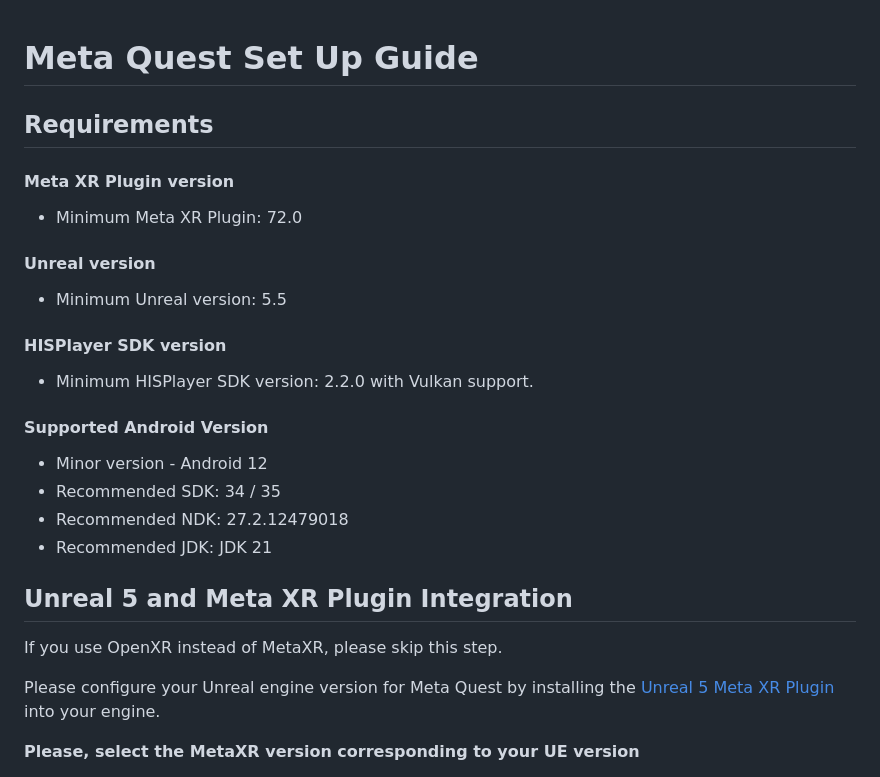
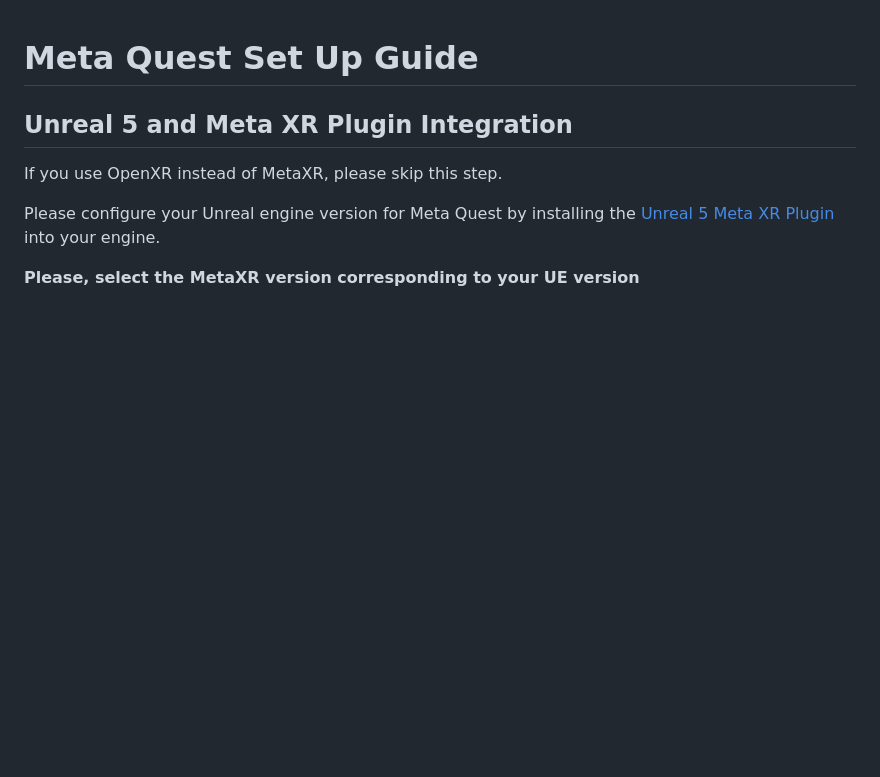
Before and after one commit to HISPlayer/UnrealMetaQuest-SDK, a Markdown page: setup-guide.md, the part around the change. Rendered like a GitHub page; blank space fills up the shorter version.

```diff
--- a/setup-guide.md
+++ b/setup-guide.md
@@ -1,21 +1,4 @@
 # Meta Quest Set Up Guide
-
-## Requirements
-
-#### Meta XR Plugin version
-- Minimum Meta XR Plugin: 72.0
-
-#### Unreal version
-- Minimum Unreal version: 5.5
-
-#### HISPlayer SDK version
-- Minimum HISPlayer SDK version: 2.2.0 with Vulkan support.
-
-#### Supported Android Version
-- Minor version - Android 12
-- Recommended SDK: 34 / 35
-- Recommended NDK: 27.2.12479018
-- Recommended JDK: JDK 21
 
 ## Unreal 5 and Meta XR Plugin Integration
 
```
